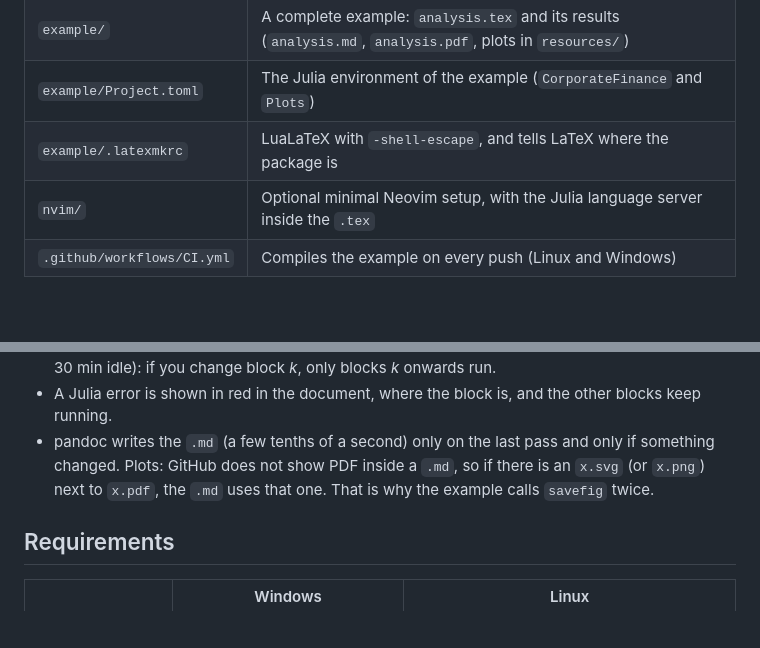
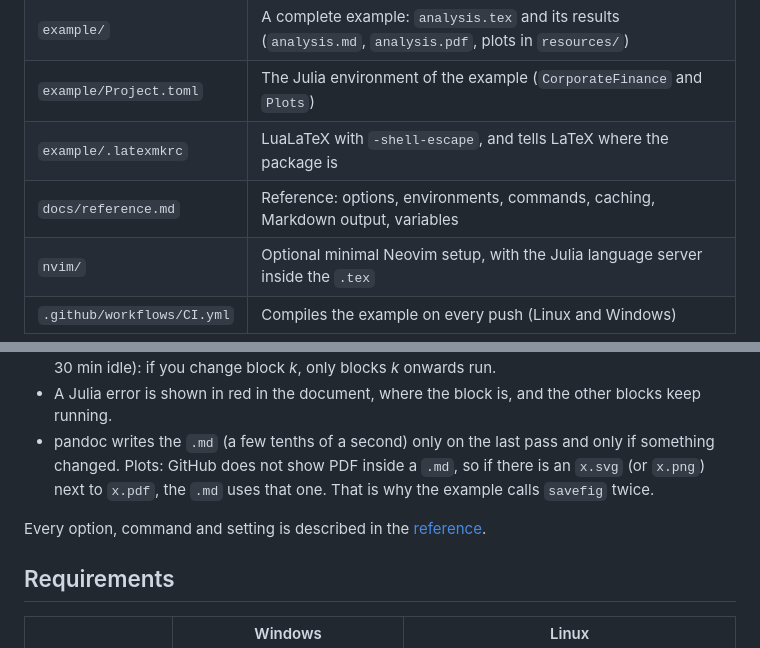
Before and after one commit to ferrerama/juliaTex, a Markdown page: README.md, 2 parts joined by grey strips. Rendered like a GitHub page; blank space fills up the shorter version.

Commit message:
docs: reference for juliatex.sty (options, environments, commands, caching, [md], variables)

```diff
--- a/README.md
+++ b/README.md
@@ -38,6 +38,7 @@ The enterprise value is \juliav{round(Int, r.enterprise_value)}.   % a value in
 | `example/` | A complete example: `analysis.tex` and its results (`analysis.md`, `analysis.pdf`, plots in `resources/`) |
 | `example/Project.toml` | The Julia environment of the example (`CorporateFinance` and `Plots`) |
 | `example/.latexmkrc` | LuaLaTeX with `-shell-escape`, and tells LaTeX where the package is |
+| `docs/reference.md` | Reference: options, environments, commands, caching, Markdown output, variables |
 | `nvim/` | Optional minimal Neovim setup, with the Julia language server inside the `.tex` |
 | `.github/workflows/CI.yml` | Compiles the example on every push (Linux and Windows) |
 
@@ -52,6 +53,8 @@ The enterprise value is \juliav{round(Int, r.enterprise_value)}.   % a value in
 - pandoc writes the `.md` (a few tenths of a second) only on the last pass and only if something changed.
   Plots: GitHub does not show PDF inside a `.md`, so if there is an `x.svg` (or `x.png`) next to `x.pdf`, the `.md` uses that one.
   That is why the example calls `savefig` twice.
+
+Every option, command and setting is described in the [reference](docs/reference.md).
 
 ## Requirements
 
```
Also changed, not shown: docs/reference.md (added, +172 -0 lines).
